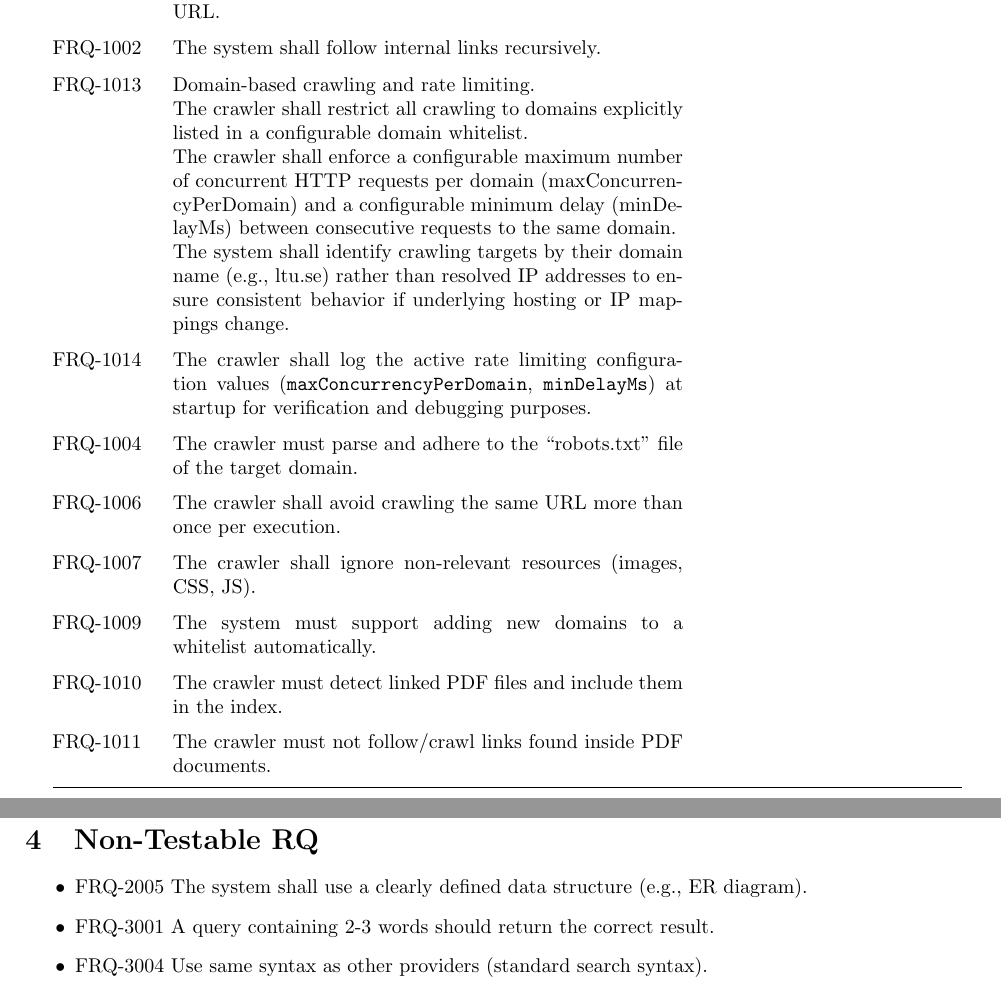
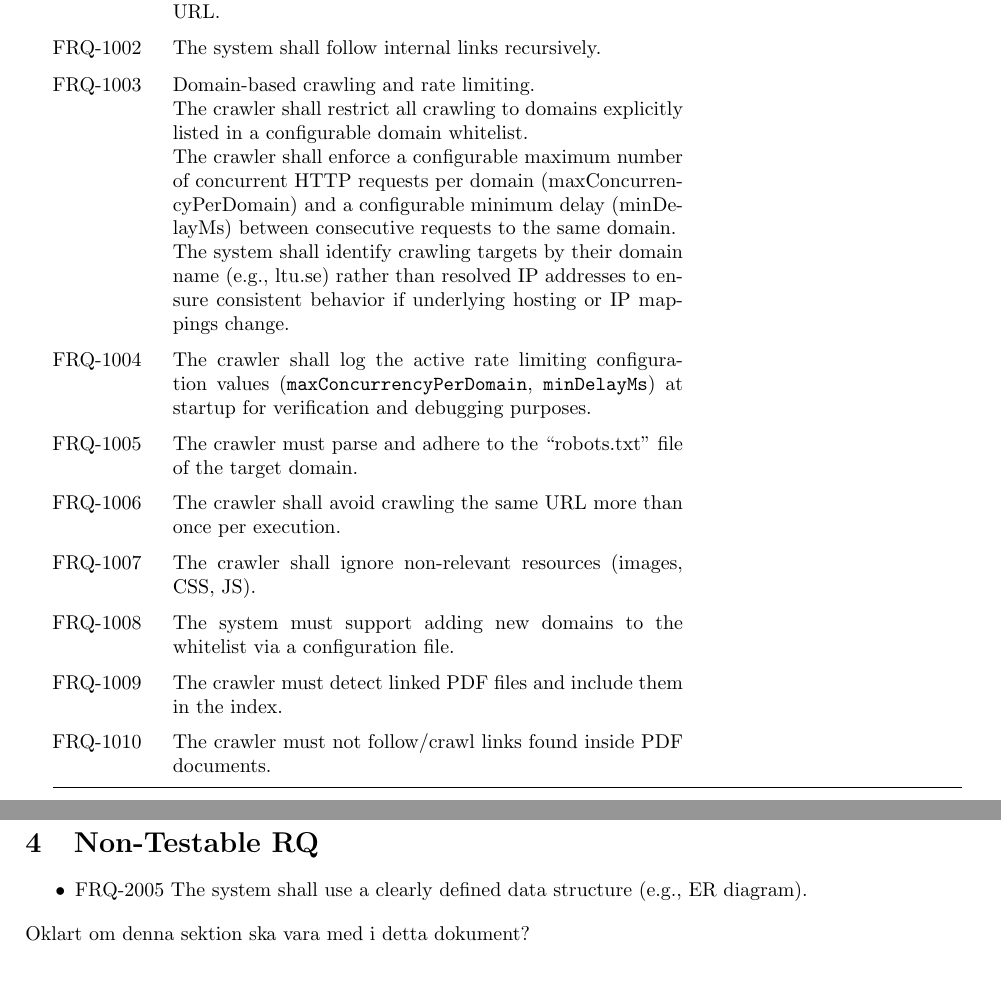
Before and after one commit to Search-Engine-LTU/LTU.SearchEngine.Documentation, a LaTeX document (TestRequirements.tex): two parts of pages 1 and 4 of 4, joined at a grey line, cut so that both start at the same text. Compiled offline with pdfLaTeX.

Commit message:
cleanup document

```diff
--- a/TestRequirements.tex
+++ b/TestRequirements.tex
@@ -48,24 +48,25 @@ FRQ-1001 & The system shall crawl web pages starting from a given seed URL. & \\
 FRQ-1002 & The system shall follow internal links recursively. & \\
 
 
-FRQ-1013 & Domain-based crawling and rate limiting. \newline
+FRQ-1003 & Domain-based crawling and rate limiting. \newline
 The crawler shall restrict all crawling to domains explicitly listed in a configurable domain whitelist.\newline
 The crawler shall enforce a configurable maximum number of concurrent HTTP requests per domain (maxConcurrencyPerDomain) and a configurable minimum delay (minDelayMs) between consecutive requests to the same domain.\newline
 The system shall identify crawling targets by their domain name (e.g., ltu.se) rather than resolved IP addresses to ensure consistent behavior if underlying hosting or IP mappings change.& \\
 
-FRQ-1014 & The crawler shall log the active rate limiting configuration values (\texttt{maxConcurrencyPerDomain}, \texttt{minDelayMs}) at startup for verification and debugging purposes. & \\
-FRQ-1004 & The crawler must parse and adhere to the ``robots.txt'' file of the target domain. & \\
+FRQ-1004 & The crawler shall log the active rate limiting configuration values (\texttt{maxConcurrencyPerDomain}, \texttt{minDelayMs}) at startup for verification and debugging purposes. & \\
+FRQ-1005 & The crawler must parse and adhere to the ``robots.txt'' file of the target domain. & \\
 
 
 FRQ-1006 & The crawler shall avoid crawling the same URL more than once per execution. & \\
 
 FRQ-1007 & The crawler shall ignore non-relevant resources (images, CSS, JS). & \\
 
-FRQ-1009 & The system must support adding new domains to a whitelist automatically. & \\
+FRQ-1008 & The system must support adding new domains to the whitelist via a configuration file. & \\
 
-FRQ-1010 & The crawler must detect linked PDF files and include them in the index. & \\
+FRQ-1009 & The crawler must detect linked PDF files and include them in the index. & \\
 
-FRQ-1011 & The crawler must not follow/crawl links found inside PDF documents. & \\
+FRQ-1010 & The crawler must not follow/crawl links found inside PDF documents. & \\
+\newpage
 
 
 % --- INDEXING (2xxx) ---
@@ -173,13 +172,13 @@ NFRQ-6006 & Rate limiting parameters shall be configurable via configuration fil
 \bottomrule
 \end{longtable}
 
+
 % Non-Testable RQ
 \section{Non-Testable RQ}
 \begin{itemize}
   \item FRQ-2005 The system shall use a clearly defined data structure (e.g., ER diagram).
-  \item FRQ-3001 A query containing 2-3 words should return the correct result.
-  \item FRQ-3004 Use same syntax as other providers (standard search syntax).
 \end{itemize}
+Oklart om denna sektion ska vara med i detta dokument?
 
 
 \end{document}
```
Also changed, not shown: TestRequirements.pdf, TestRequirements.tex (30 more changed lines).
